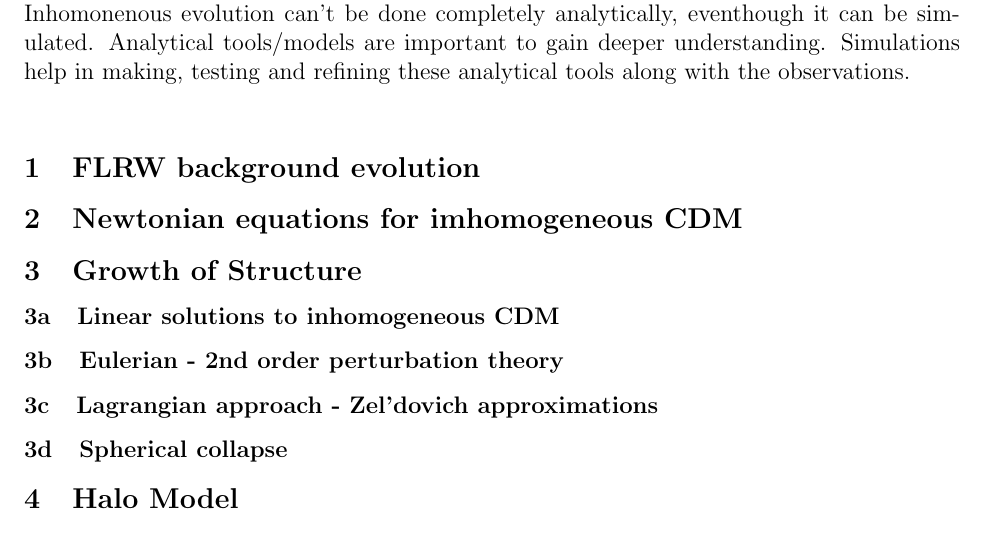
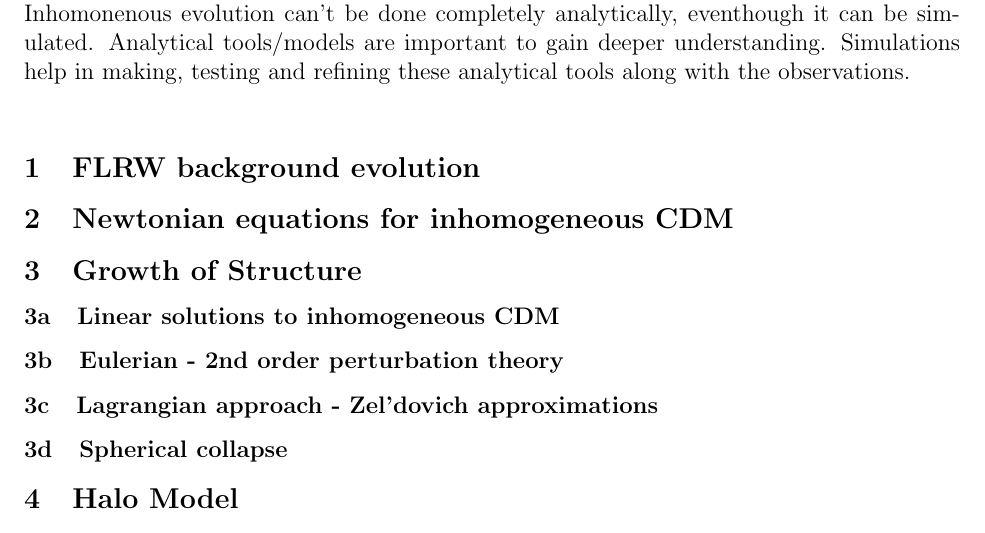
Before and after one commit to premvijay/gradschool-project, a LaTeX document (notes/project-notes.tex): part of page 4 of 4, cut so that both start at the same text. Compiled offline with pdfLaTeX.

Commit message:
A small typo in the notes

```diff
--- a/notes/project-notes.tex
+++ b/notes/project-notes.tex
@@ -90,7 +90,7 @@ Inhomonenous evolution can't be done completely analytically, eventhough it can
 
 \subsection{FLRW background evolution}
 
-\subsection{Newtonian equations for imhomogeneous CDM}
+\subsection{Newtonian equations for inhomogeneous CDM}
 
 \subsection{Growth of Structure}
 
```
Also changed, not shown: notes/project-notes.pdf, 4 other files.
